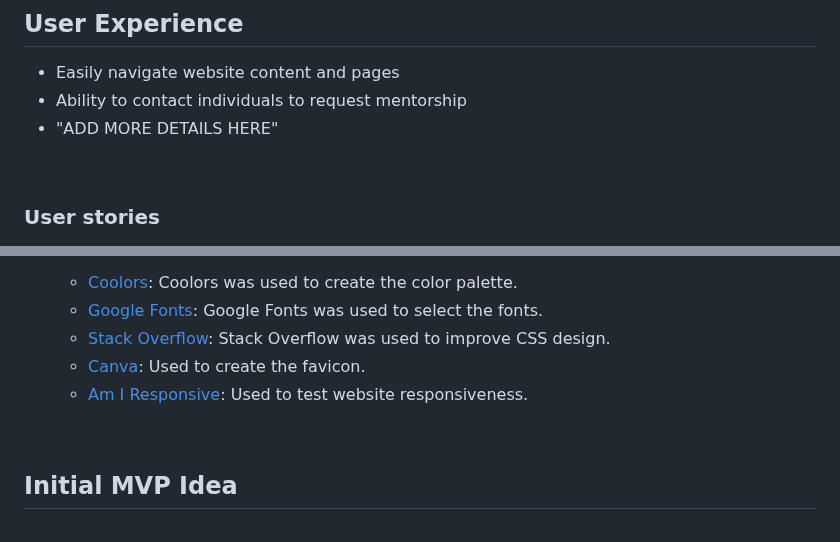
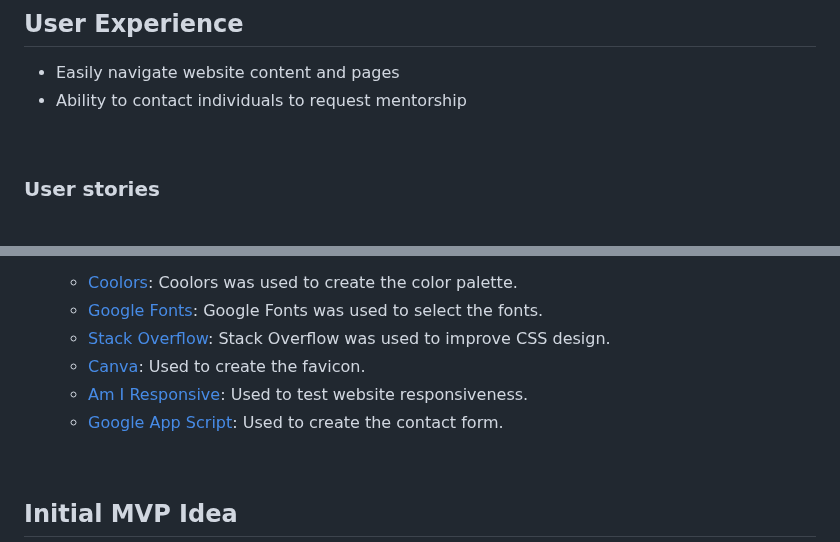
Before and after one commit to panzek/fem-code, a Markdown page: README.md, 2 parts joined by grey strips. GitHub-like rendering.

Commit message:
update tool used and user expereicne section

```diff
--- a/README.md
+++ b/README.md
@@ -56,7 +56,7 @@ Women working are often underrepresented in technical roles, particularly in lea
 
 * Easily navigate website content and pages
 * Ability to contact individuals to request mentorship
-* "ADD MORE DETAILS HERE"
+
 <br>
 
 ### User stories
@@ -92,6 +92,7 @@ Women working are often underrepresented in technical roles, particularly in lea
   * [Stack Overflow](https://stackoverflow.com/): Stack Overflow was used to improve CSS design.
   * [Canva](https://www.canva.com/): Used to create the favicon.
   * [Am I Responsive](https://ui.dev/amiresponsive): Used to test website responsiveness.
+  * [Google App Script](https://developers.google.com/apps-script): Used to create the contact form.
 
 
 <br>
```
Also changed, not shown: other parts of README.md (+1 -1 lines).
